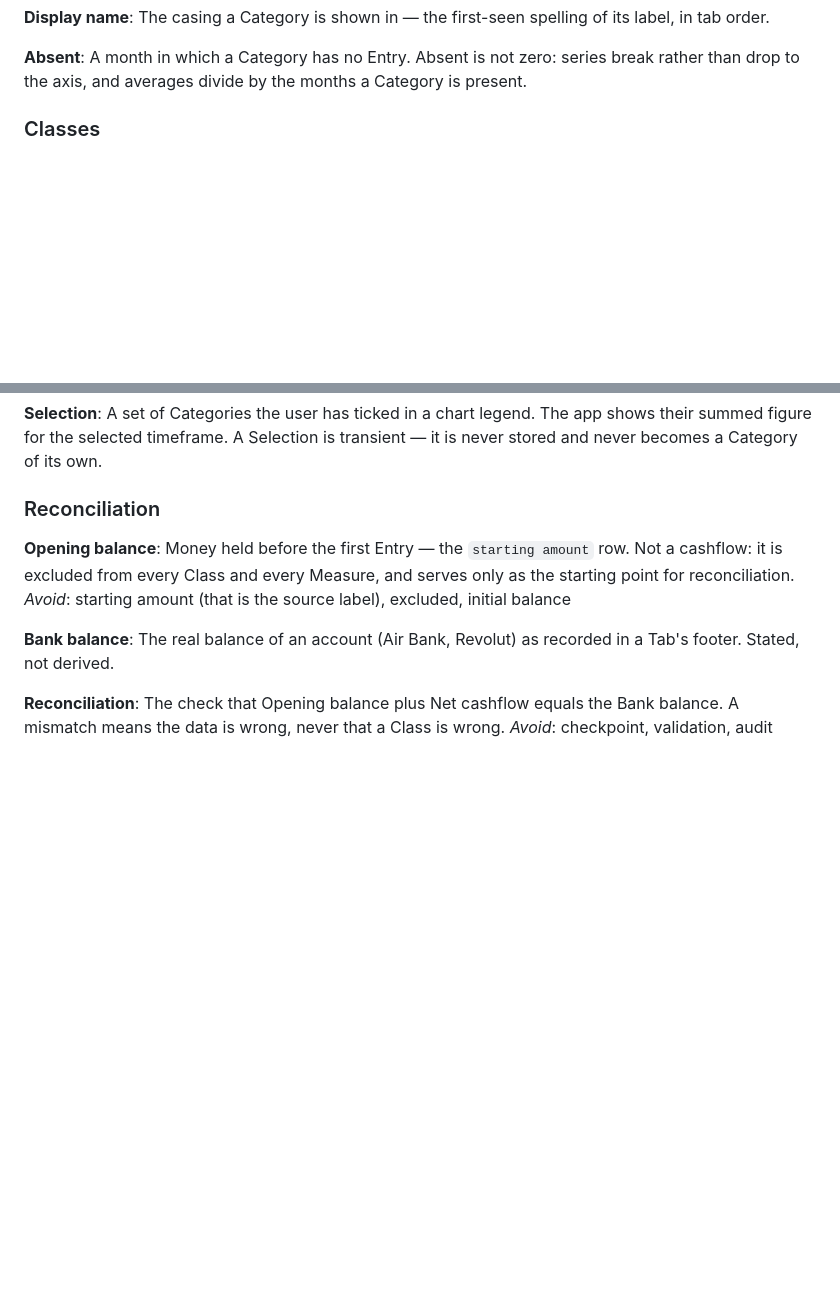
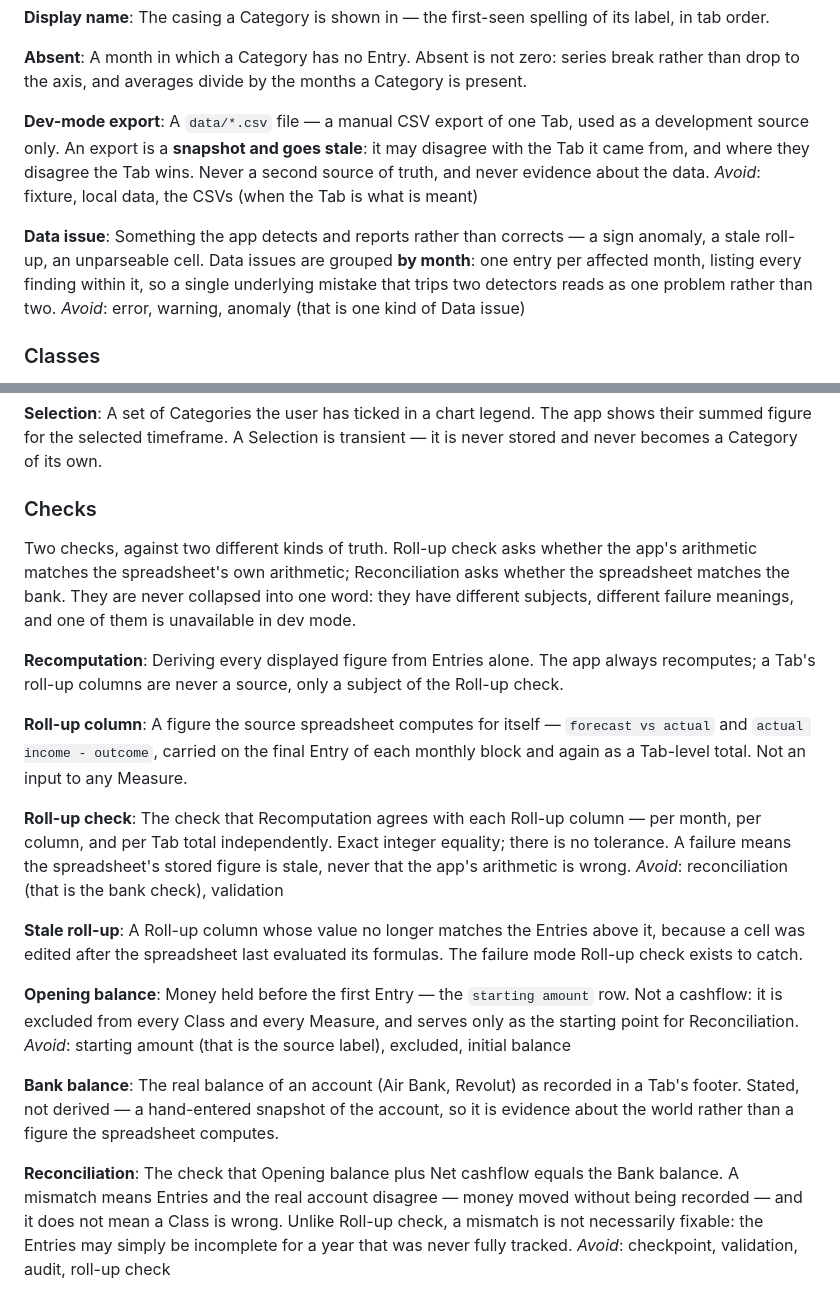
Before and after one commit to jirigrill/cashflow, a Markdown page: CONTEXT.md, 2 parts joined by grey strips. Rendered like a GitHub page; blank space fills up the shorter version.

Commit message:
Split Roll-up check from Reconciliation in glossary
Resolving #12. Two checks against two different truths: Roll-up check ties
the app's arithmetic to the spreadsheet's own, Reconciliation ties the
spreadsheet to the bank. Collapsing them under one word hid that only one
is fixable and only one works in dev mode.

Also records that data/*.csv exports go stale (they currently disagree with
the live Sheet in 14-18 cells per year), and that data issues group by month.

```diff
--- a/CONTEXT.md
+++ b/CONTEXT.md
@@ -37,6 +37,20 @@ The casing a Category is shown in — the first-seen spelling of its label, in t
 **Absent**:
 A month in which a Category has no Entry. Absent is not zero: series break rather than
 drop to the axis, and averages divide by the months a Category is present.
+
+**Dev-mode export**:
+A `data/*.csv` file — a manual CSV export of one Tab, used as a development source only.
+An export is a **snapshot and goes stale**: it may disagree with the Tab it came from, and
+where they disagree the Tab wins. Never a second source of truth, and never evidence about
+the data.
+_Avoid_: fixture, local data, the CSVs (when the Tab is what is meant)
+
+**Data issue**:
+Something the app detects and reports rather than corrects — a sign anomaly, a stale
+roll-up, an unparseable cell. Data issues are grouped **by month**: one entry per affected
+month, listing every finding within it, so a single underlying mistake that trips two
+detectors reads as one problem rather than two.
+_Avoid_: error, warning, anomaly (that is one kind of Data issue)
 
 ### Classes
 
@@ -83,19 +97,47 @@ A set of Categories the user has ticked in a chart legend. The app shows their s
 figure for the selected timeframe. A Selection is transient — it is never stored and
 never becomes a Category of its own.
 
-### Reconciliation
+### Checks
+
+Two checks, against two different kinds of truth. Roll-up check asks whether the app's
+arithmetic matches the spreadsheet's own arithmetic; Reconciliation asks whether the
+spreadsheet matches the bank. They are never collapsed into one word: they have different
+subjects, different failure meanings, and one of them is unavailable in dev mode.
+
+**Recomputation**:
+Deriving every displayed figure from Entries alone. The app always recomputes; a Tab's
+roll-up columns are never a source, only a subject of the Roll-up check.
+
+**Roll-up column**:
+A figure the source spreadsheet computes for itself — `forecast vs actual` and
+`actual income - outcome`, carried on the final Entry of each monthly block and again as
+a Tab-level total. Not an input to any Measure.
+
+**Roll-up check**:
+The check that Recomputation agrees with each Roll-up column — per month, per column, and
+per Tab total independently. Exact integer equality; there is no tolerance. A failure means
+the spreadsheet's stored figure is stale, never that the app's arithmetic is wrong.
+_Avoid_: reconciliation (that is the bank check), validation
+
+**Stale roll-up**:
+A Roll-up column whose value no longer matches the Entries above it, because a cell was
+edited after the spreadsheet last evaluated its formulas. The failure mode Roll-up check
+exists to catch.
 
 **Opening balance**:
 Money held before the first Entry — the `starting amount` row. Not a cashflow: it is
 excluded from every Class and every Measure, and serves only as the starting point for
-reconciliation.
+Reconciliation.
 _Avoid_: starting amount (that is the source label), excluded, initial balance
 
 **Bank balance**:
 The real balance of an account (Air Bank, Revolut) as recorded in a Tab's footer. Stated,
-not derived.
+not derived — a hand-entered snapshot of the account, so it is evidence about the world
+rather than a figure the spreadsheet computes.
 
 **Reconciliation**:
 The check that Opening balance plus Net cashflow equals the Bank balance. A mismatch means
-the data is wrong, never that a Class is wrong.
-_Avoid_: checkpoint, validation, audit
+Entries and the real account disagree — money moved without being recorded — and it does
+not mean a Class is wrong. Unlike Roll-up check, a mismatch is not necessarily fixable:
+the Entries may simply be incomplete for a year that was never fully tracked.
+_Avoid_: checkpoint, validation, audit, roll-up check
```
